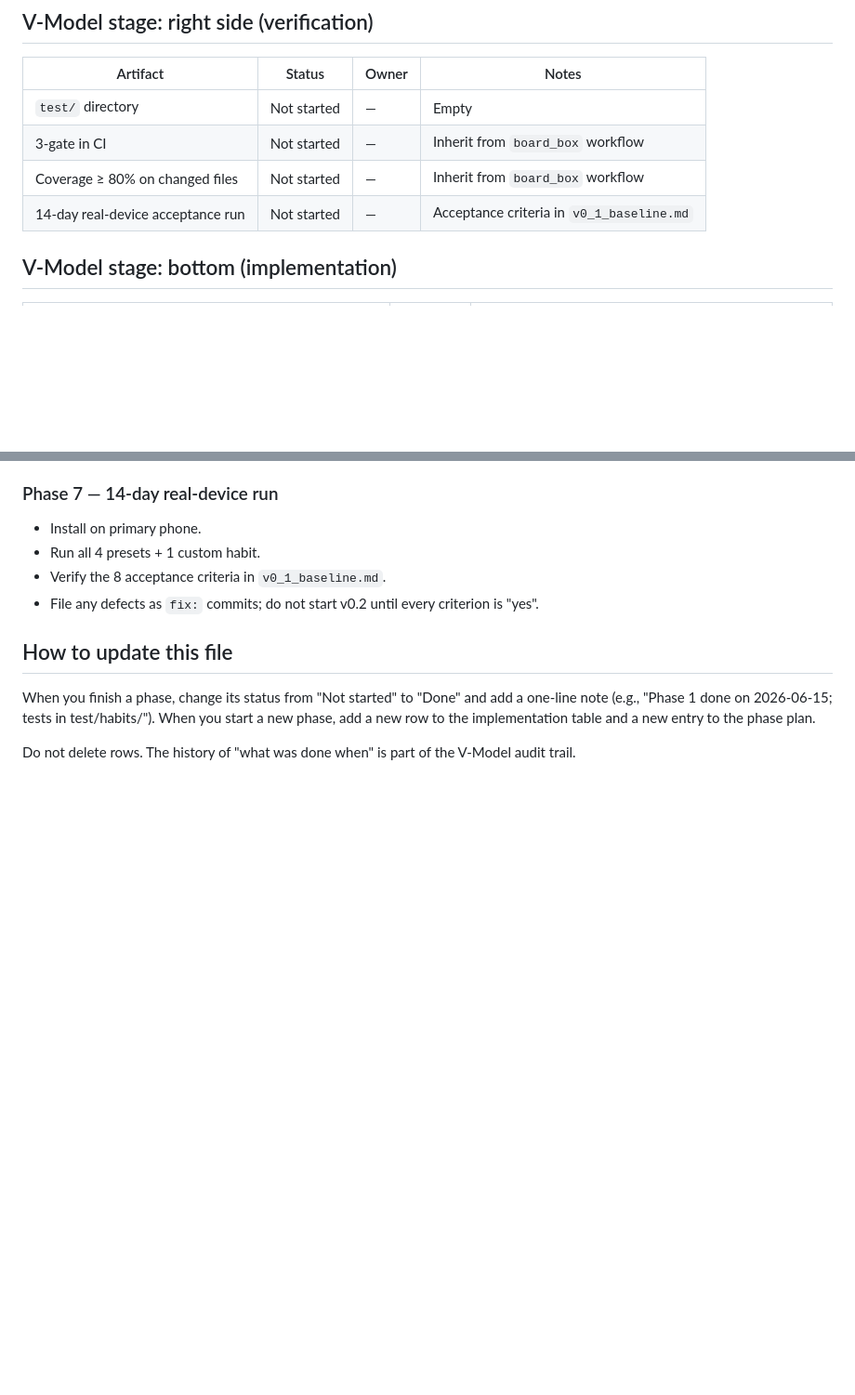
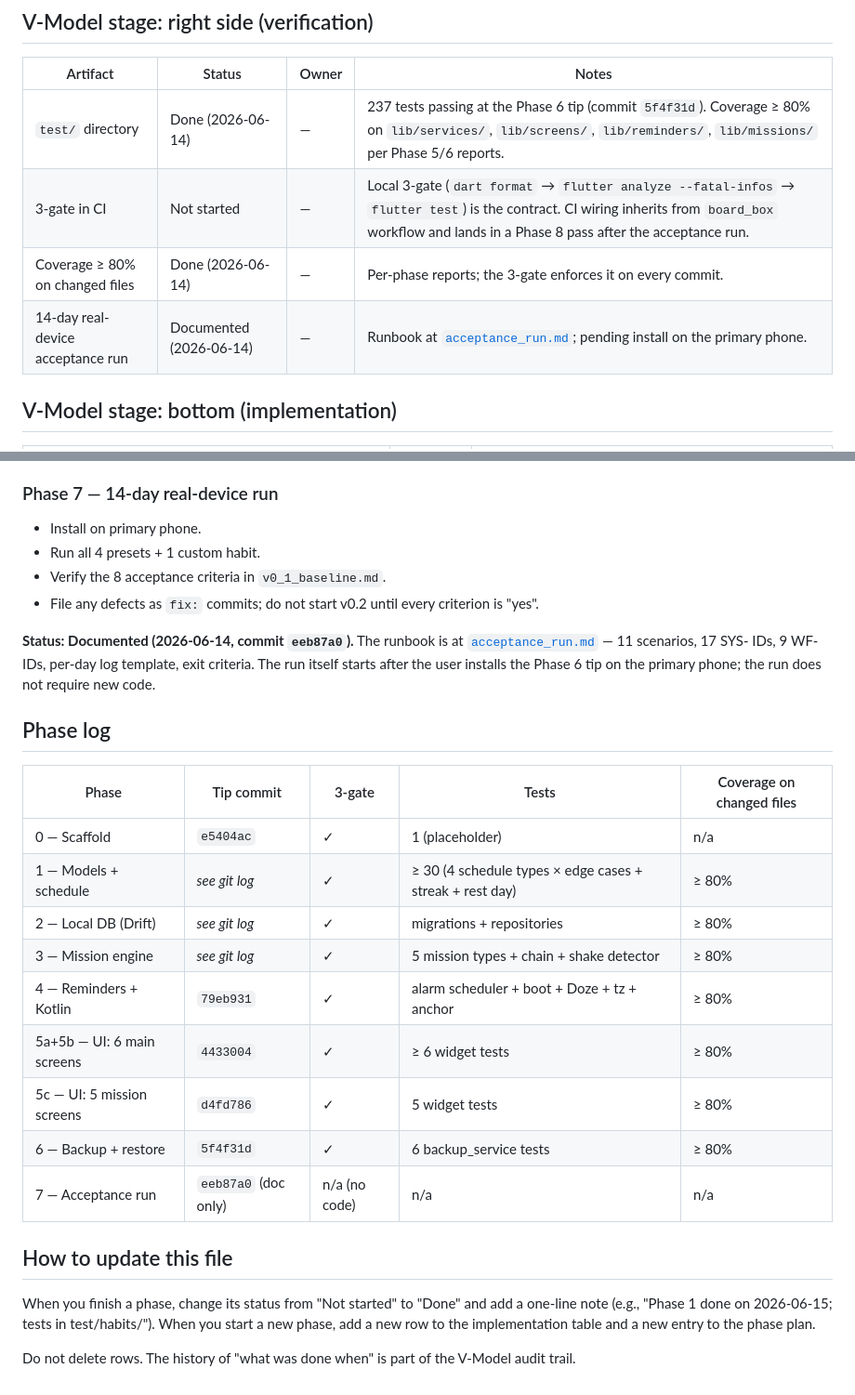
Before and after one commit to learn-by-exploration/doit, a Markdown page: docs/v_model/implementation_status.md, 2 parts joined by grey strips. Shown at 93% size. Drawn GitHub-style; blank space fills up the shorter version.

```diff
--- a/docs/v_model/implementation_status.md
+++ b/docs/v_model/implementation_status.md
@@ -25,10 +25,10 @@ mapped to the V-Model stages. Update it as work progresses.
 
 | Artifact | Status | Owner | Notes |
 | --- | --- | --- | --- |
-| `test/` directory | Not started | — | Empty |
-| 3-gate in CI | Not started | — | Inherit from `board_box` workflow |
-| Coverage ≥ 80% on changed files | Not started | — | Inherit from `board_box` workflow |
-| 14-day real-device acceptance run | Not started | — | Acceptance criteria in `v0_1_baseline.md` |
+| `test/` directory | Done (2026-06-14) | — | 237 tests passing at the Phase 6 tip (commit `5f4f31d`). Coverage ≥ 80% on `lib/services/`, `lib/screens/`, `lib/reminders/`, `lib/missions/` per Phase 5/6 reports. |
+| 3-gate in CI | Not started | — | Local 3-gate (`dart format` → `flutter analyze --fatal-infos` → `flutter test`) is the contract. CI wiring inherits from `board_box` workflow and lands in a Phase 8 pass after the acceptance run. |
+| Coverage ≥ 80% on changed files | Done (2026-06-14) | — | Per-phase reports; the 3-gate enforces it on every commit. |
+| 14-day real-device acceptance run | Documented (2026-06-14) | — | Runbook at [`acceptance_run.md`](acceptance_run.md); pending install on the primary phone. |
 
 ## V-Model stage: bottom (implementation)
 
@@ -151,6 +155,26 @@ pointer table, doc notices, Phase 0 scaffold").
 - File any defects as `fix:` commits; do not start v0.2 until
   every criterion is "yes".
 
+**Status: Documented (2026-06-14, commit `eeb87a0`).** The runbook
+is at [`acceptance_run.md`](acceptance_run.md) — 11 scenarios, 17
+SYS- IDs, 9 WF- IDs, per-day log template, exit criteria. The run
+itself starts after the user installs the Phase 6 tip on the
+primary phone; the run does not require new code.
+
+## Phase log
+
+| Phase | Tip commit | 3-gate | Tests | Coverage on changed files |
+|-------|------------|--------|-------|---------------------------|
+| 0 — Scaffold | `e5404ac` | ✓ | 1 (placeholder) | n/a |
+| 1 — Models + schedule | _see git log_ | ✓ | ≥ 30 (4 schedule types × edge cases + streak + rest day) | ≥ 80% |
+| 2 — Local DB (Drift) | _see git log_ | ✓ | migrations + repositories | ≥ 80% |
+| 3 — Mission engine | _see git log_ | ✓ | 5 mission types + chain + shake detector | ≥ 80% |
+| 4 — Reminders + Kotlin | `79eb931` | ✓ | alarm scheduler + boot + Doze + tz + anchor | ≥ 80% |
+| 5a+5b — UI: 6 main screens | `4433004` | ✓ | ≥ 6 widget tests | ≥ 80% |
+| 5c — UI: 5 mission screens | `d4fd786` | ✓ | 5 widget tests | ≥ 80% |
+| 6 — Backup + restore | `5f4f31d` | ✓ | 6 backup_service tests | ≥ 80% |
+| 7 — Acceptance run | `eeb87a0` (doc only) | n/a (no code) | n/a | n/a |
+
 ## How to update this file
 
 When you finish a phase, change its status from "Not started" to
```
Also changed, not shown: other parts of docs/v_model/implementation_status.md (+17 -13 lines).
